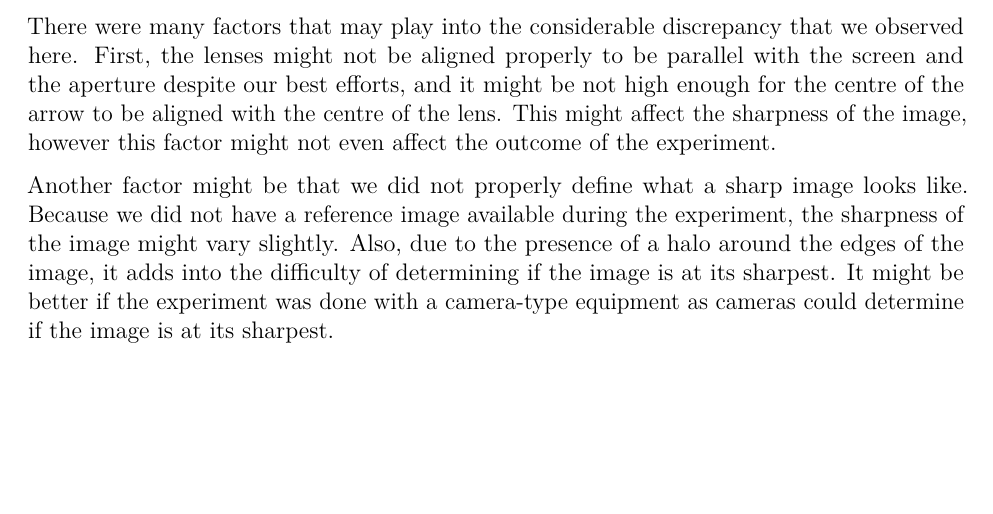
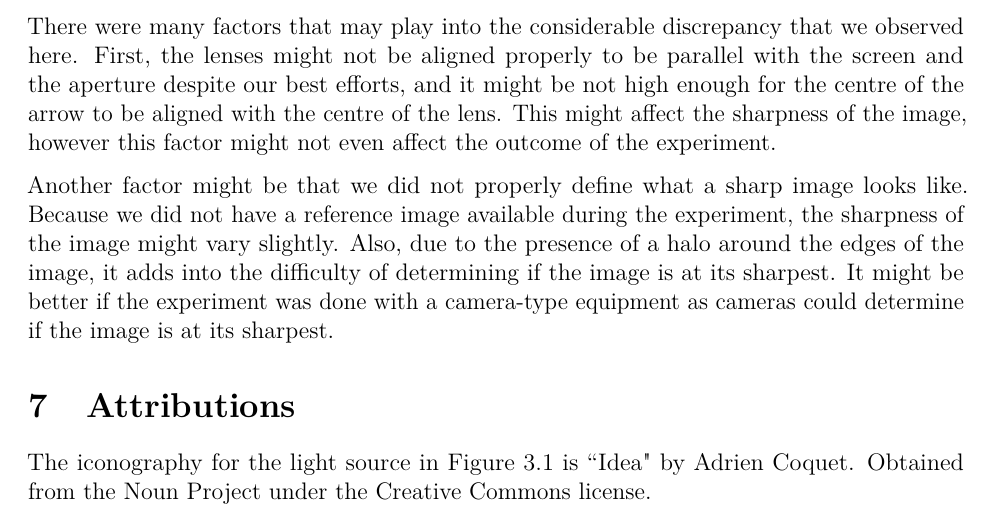
Before and after one commit to 3stantedja/physics-lab-report-8, a LaTeX document (report8.tex): part of page 4 of 4, cut so that both start at the same text, the shorter picture padded with empty space. Compiled offline with pdfLaTeX.

Commit message:
Added attribution.

```diff
--- a/report8.tex
+++ b/report8.tex
@@ -1,5 +1,6 @@
 \documentclass[letter,12pt]{article}
 \usepackage[utf8]{inputenc}
+\usepackage[T1]{fontenc}
 \usepackage[margin=1in]{geometry}
 
 % \usepackage{tikz}
@@ -143,6 +144,7 @@ There were many factors that may play into the considerable discrepancy that we
 
 Another factor might be that we did not properly define what a sharp image looks like. Because we did not have a reference image available during the experiment, the sharpness of the image might vary slightly. Also, due to the presence of a halo around the edges of the image, it adds into the difficulty of determining if the image is at its sharpest. It might be better if the experiment was done with a camera-type equipment as cameras could determine if the image is at its sharpest.
 
-
+\section{Attributions}
+The iconography for the light source in Figure \ref{fig:p1} is ``Idea" by Adrien Coquet. Obtained from the Noun Project under the Creative Commons license.
 
 \end{document}
```
Also changed, not shown: report8.pdf.
